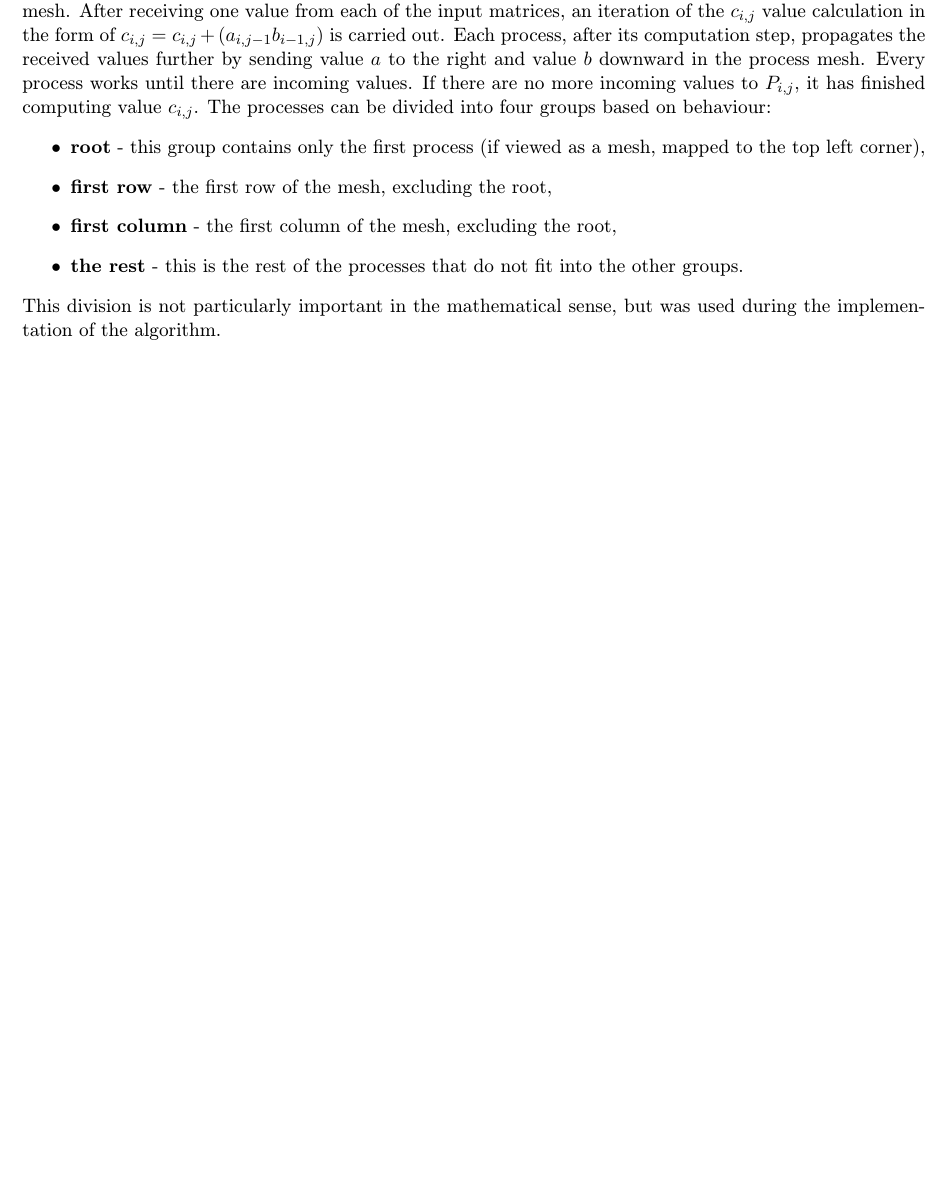
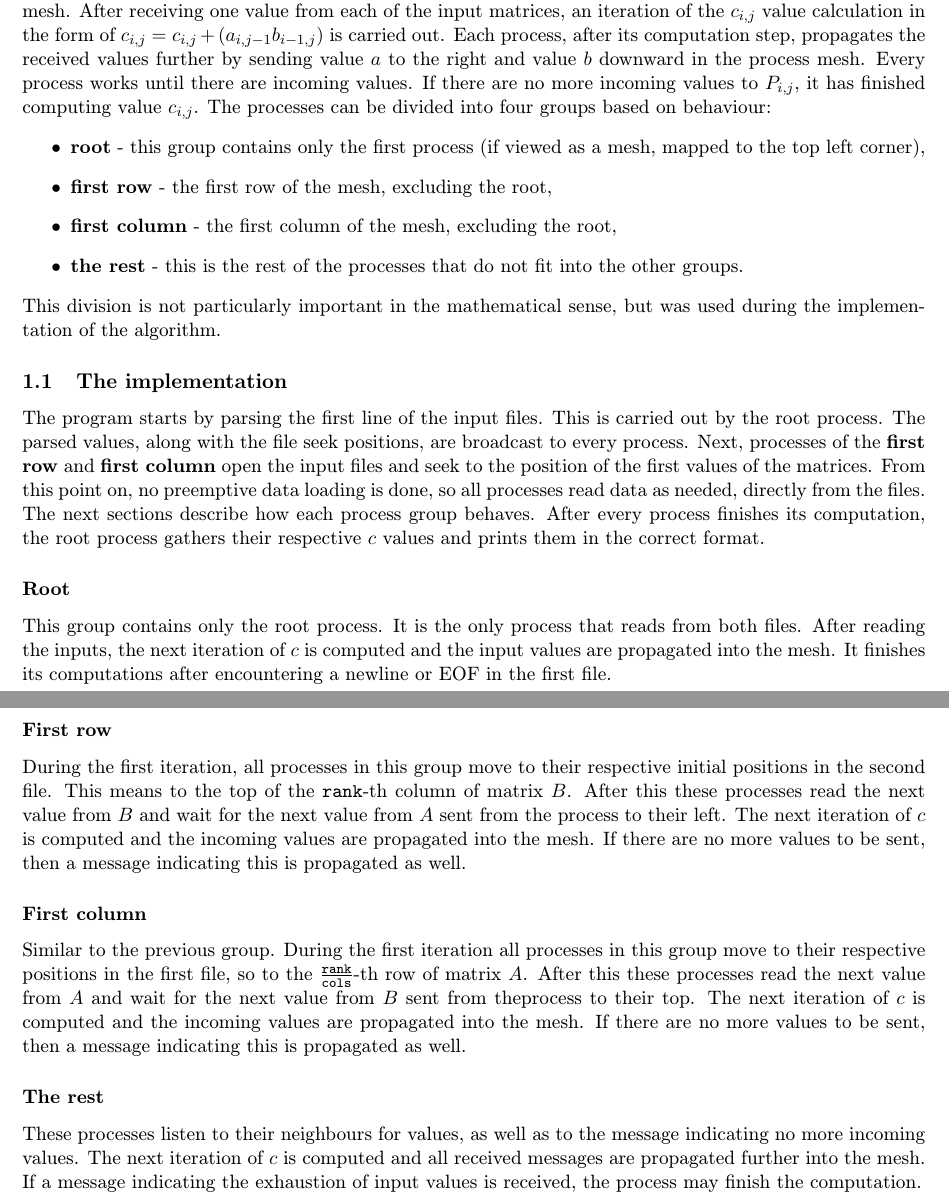
Before and after one commit to pemeth/vut-fit-mit, a LaTeX document (MIT1/PRL/proj2/xnemet04.tex): part of the page before the commit and two parts of pages 1 and 2 of 2 after it, the two joined at a grey line, cut so that both start at the same text, the shorter picture padded with empty space. Compiled offline with pdfLaTeX.

Commit message:
Add text about the implementation

```diff
--- a/MIT1/PRL/proj2/xnemet04.tex
+++ b/MIT1/PRL/proj2/xnemet04.tex
@@ -55,4 +55,45 @@
     This division is not particularly important in the mathematical sense, but was
     used during the implementation of the algorithm.
 
+    \subsection{The implementation}
+    The program starts by parsing the first line of the input files. This is carried out
+    by the root process. The parsed values, along with the file seek positions, are broadcast
+    to every process. Next, processes of the \textbf{first row} and \textbf{first column}
+    open the input files and seek to the position of the first values of the matrices.
+    From this point on, no preemptive data loading is done, so all processes read data
+    as needed, directly from the files. The next sections describe how each process
+    group behaves. After every process finishes its computation, the root process
+    gathers their respective $c$ values and prints them in the correct format.
+
+    \subsubsection*{Root}
+    This group contains only the root process. It is the only process that reads from
+    both files. After reading the inputs, the next iteration of $c$ is computed and
+    the input values are propagated into the mesh. It finishes its computations after
+    encountering a newline or EOF in the first file.
+
+    \subsubsection*{First row}
+    During the first iteration, all processes in this group move to their respective
+    initial positions in the second file. This means to the top of the \texttt{rank}-th
+    column of matrix $B$. After this these processes read the next value from $B$ and
+    wait for the next value from $A$ sent from the process to their left.
+    The next iteration of $c$ is computed and the incoming values are propagated into
+    the mesh. If there are no more values to be sent, then a message indicating this
+    is propagated as well.
+
+    \subsubsection*{First column}
+    Similar to the previous group. During the first iteration all processes in this
+    group move to their respective positions in the first file, so to
+    the $\frac{\texttt{rank}}{\texttt{cols}}$-th row of matrix $A$. After this these
+    processes read the next value from $A$ and wait for the next value from $B$ sent
+    from theprocess to their top. The next iteration of $c$ is computed and the
+    incoming values are propagated into the mesh. If there are no more values
+    to be sent, then a message indicating this is propagated as well.
+
+    \subsubsection*{The rest}
+    These processes listen to their neighbours for values, as well as to the message
+    indicating no more incoming values. The next iteration of $c$ is computed and
+    all received messages are propagated further into the mesh. If a message
+    indicating the exhaustion of input values is received, the process may finish
+    the computation.
+
 \end{document}
```
